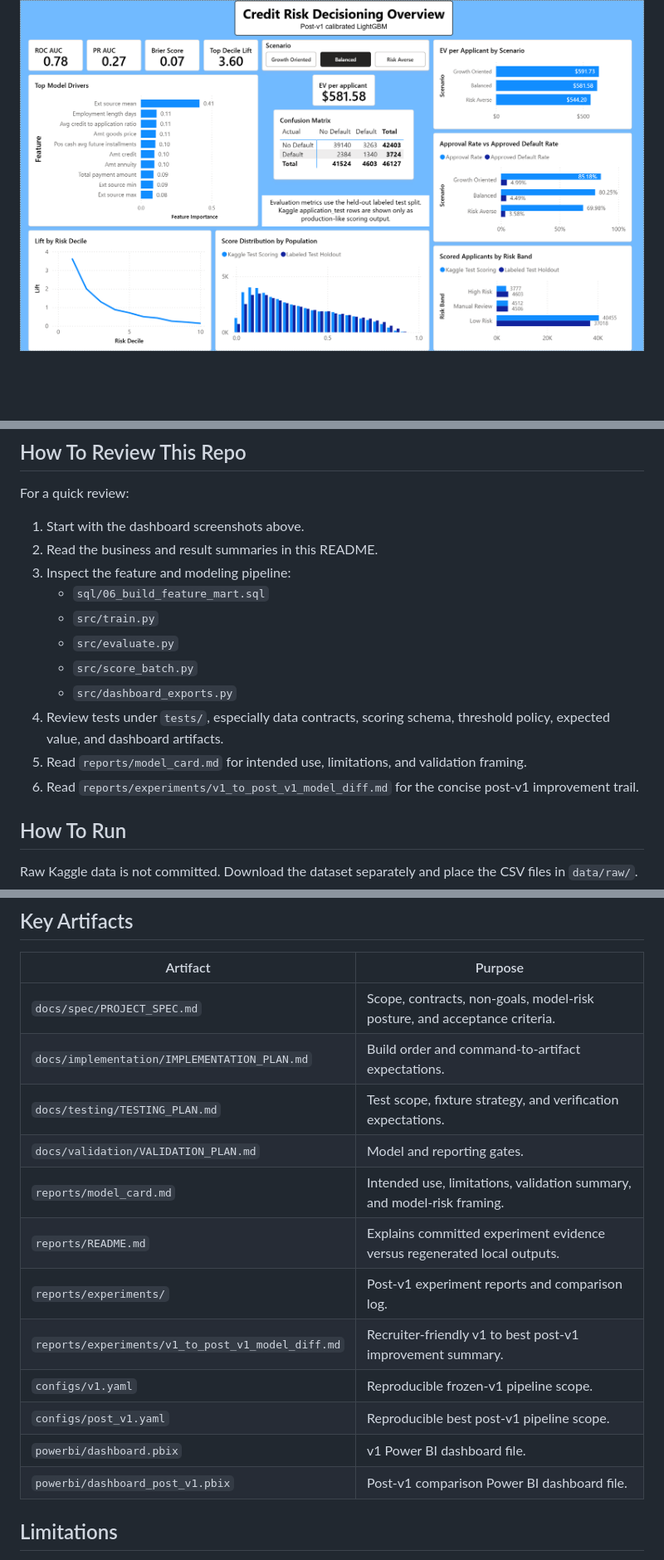
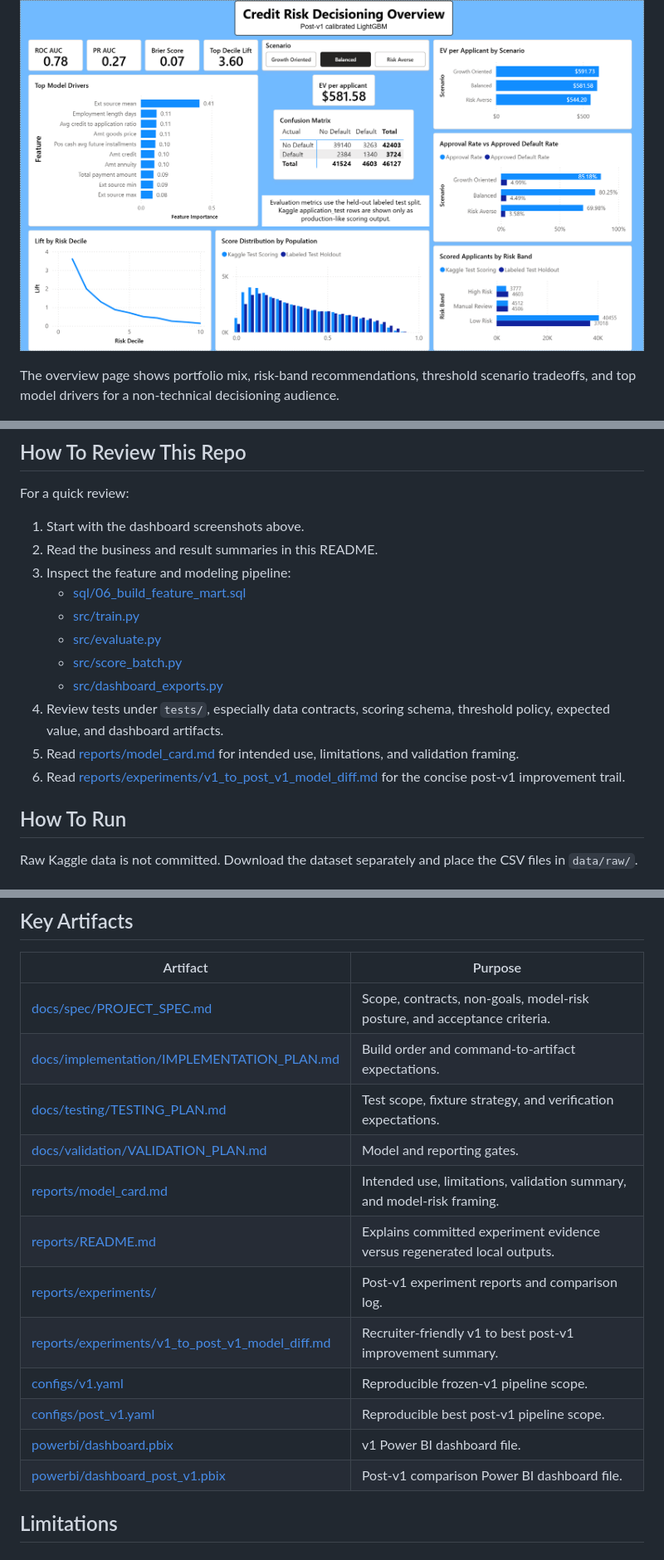
Before and after one commit to stevennitesh/loan-default-risk-decisioning-system, a Markdown page: README.md, 3 parts joined by grey strips. Shown at 83% size. Rendered like a GitHub page; blank space fills up the shorter version.

Commit message:
Improve recruiter README navigation

```diff
--- a/README.md
+++ b/README.md
@@ -22,4 +34,6 @@ The Power BI report turns model outputs into an executive decisioning view: port
 
 ![Decisioning overview](powerbi/screenshots/decisioning_overview.png)
 
+The overview page shows portfolio mix, risk-band recommendations, threshold scenario tradeoffs, and top model drivers for a non-technical decisioning audience.
+
 ![Model validation appendix](powerbi/screenshots/model_validation_appendix.png)
@@ -155,14 +173,14 @@ For a quick review:
 1. Start with the dashboard screenshots above.
 2. Read the business and result summaries in this README.
 3. Inspect the feature and modeling pipeline:
-   - `sql/06_build_feature_mart.sql`
-   - `src/train.py`
-   - `src/evaluate.py`
-   - `src/score_batch.py`
-   - `src/dashboard_exports.py`
+   - [sql/06_build_feature_mart.sql](sql/06_build_feature_mart.sql)
+   - [src/train.py](src/train.py)
+   - [src/evaluate.py](src/evaluate.py)
+   - [src/score_batch.py](src/score_batch.py)
+   - [src/dashboard_exports.py](src/dashboard_exports.py)
 4. Review tests under `tests/`, especially data contracts, scoring schema, threshold policy, expected value, and dashboard artifacts.
-5. Read `reports/model_card.md` for intended use, limitations, and validation framing.
-6. Read `reports/experiments/v1_to_post_v1_model_diff.md` for the concise post-v1 improvement trail.
+5. Read [reports/model_card.md](reports/model_card.md) for intended use, limitations, and validation framing.
+6. Read [reports/experiments/v1_to_post_v1_model_diff.md](reports/experiments/v1_to_post_v1_model_diff.md) for the concise post-v1 improvement trail.
 
 ## How To Run
 
@@ -211,18 +229,18 @@ loan-default-risk-decisioning-system/
 
 | Artifact | Purpose |
 |---|---|
-| `docs/spec/PROJECT_SPEC.md` | Scope, contracts, non-goals, model-risk posture, and acceptance criteria. |
-| `docs/implementation/IMPLEMENTATION_PLAN.md` | Build order and command-to-artifact expectations. |
-| `docs/testing/TESTING_PLAN.md` | Test scope, fixture strategy, and verification expectations. |
-| `docs/validation/VALIDATION_PLAN.md` | Model and reporting gates. |
-| `reports/model_card.md` | Intended use, limitations, validation summary, and model-risk framing. |
-| `reports/README.md` | Explains committed experiment evidence versus regenerated local outputs. |
-| `reports/experiments/` | Post-v1 experiment reports and comparison log. |
-| `reports/experiments/v1_to_post_v1_model_diff.md` | Recruiter-friendly v1 to best post-v1 improvement summary. |
-| `configs/v1.yaml` | Reproducible frozen-v1 pipeline scope. |
-| `configs/post_v1.yaml` | Reproducible best post-v1 pipeline scope. |
-| `powerbi/dashboard.pbix` | v1 Power BI dashboard file. |
-| `powerbi/dashboard_post_v1.pbix` | Post-v1 comparison Power BI dashboard file. |
+| [docs/spec/PROJECT_SPEC.md](docs/spec/PROJECT_SPEC.md) | Scope, contracts, non-goals, model-risk posture, and acceptance criteria. |
+| [docs/implementation/IMPLEMENTATION_PLAN.md](docs/implementation/IMPLEMENTATION_PLAN.md) | Build order and command-to-artifact expectations. |
+| [docs/testing/TESTING_PLAN.md](docs/testing/TESTING_PLAN.md) | Test scope, fixture strategy, and verification expectations. |
+| [docs/validation/VALIDATION_PLAN.md](docs/validation/VALIDATION_PLAN.md) | Model and reporting gates. |
+| [reports/model_card.md](reports/model_card.md) | Intended use, limitations, validation summary, and model-risk framing. |
+| [reports/README.md](reports/README.md) | Explains committed experiment evidence versus regenerated local outputs. |
+| [reports/experiments/](reports/experiments/) | Post-v1 experiment reports and comparison log. |
+| [reports/experiments/v1_to_post_v1_model_diff.md](reports/experiments/v1_to_post_v1_model_diff.md) | Recruiter-friendly v1 to best post-v1 improvement summary. |
+| [configs/v1.yaml](configs/v1.yaml) | Reproducible frozen-v1 pipeline scope. |
+| [configs/post_v1.yaml](configs/post_v1.yaml) | Reproducible best post-v1 pipeline scope. |
+| [powerbi/dashboard.pbix](powerbi/dashboard.pbix) | v1 Power BI dashboard file. |
+| [powerbi/dashboard_post_v1.pbix](powerbi/dashboard_post_v1.pbix) | Post-v1 comparison Power BI dashboard file. |
 
 ## Limitations
 
```
Also changed, not shown: other parts of README.md (+16 -0 lines).
